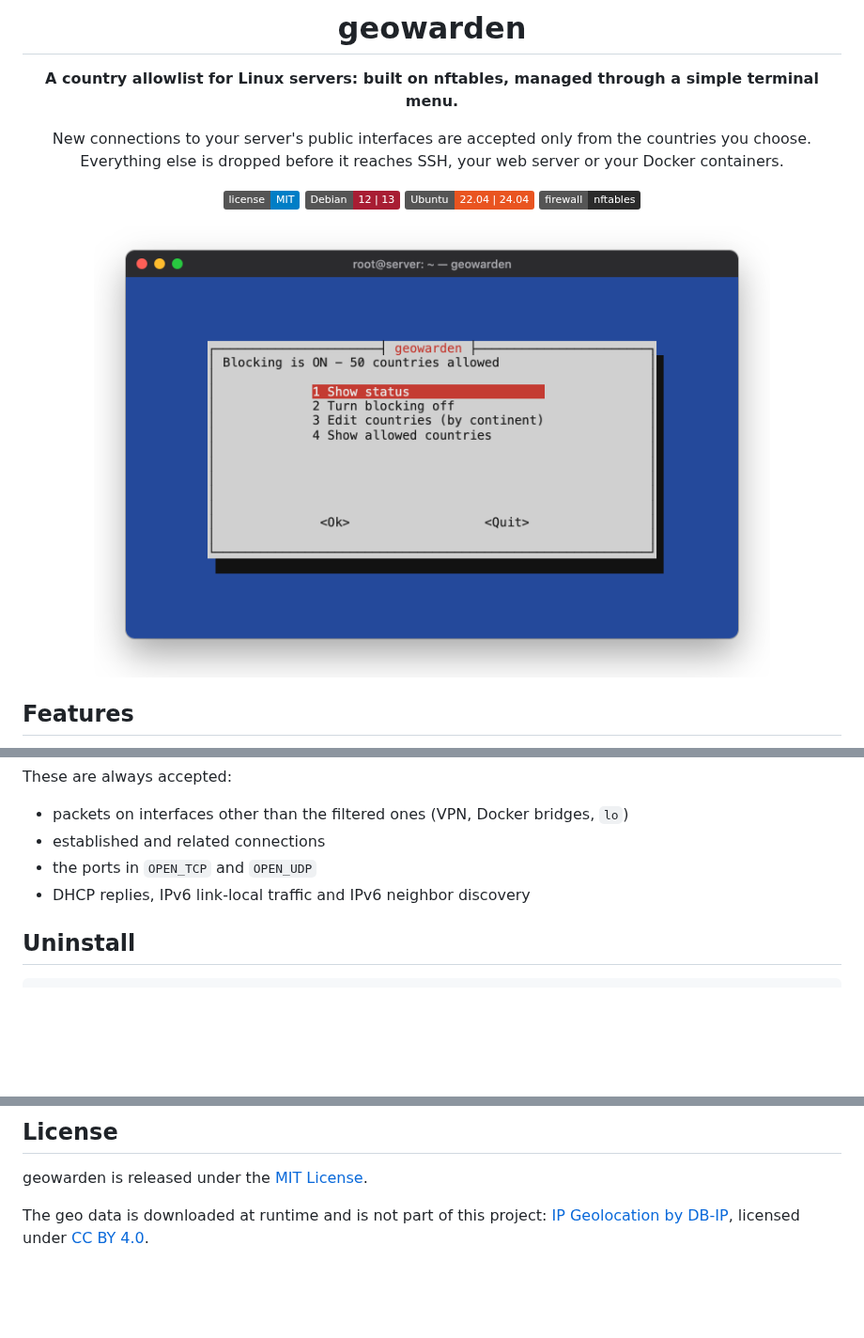
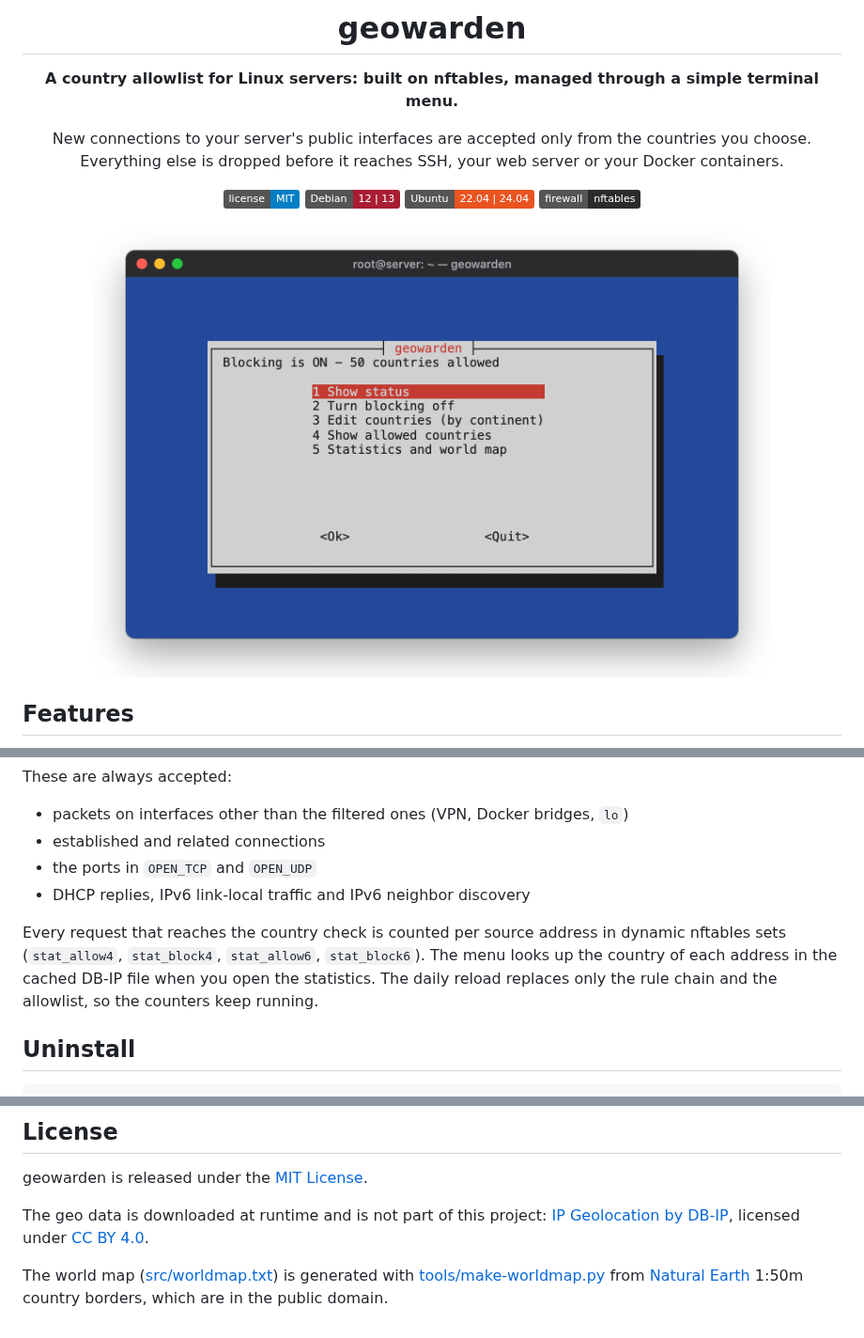
Before and after one commit to tommx0/geowarden, a Markdown page: README.md, 3 parts joined by grey strips. Shown at 94% size. GitHub-like rendering; pictures changed too: docs/screenshots/main-menu.png; badges without logos; blank space fills up the shorter version.

````diff
--- a/README.md
+++ b/README.md
@@ -155,6 +184,8 @@ These are always accepted:
 - the ports in `OPEN_TCP` and `OPEN_UDP`
 - DHCP replies, IPv6 link-local traffic and IPv6 neighbor discovery
 
+Every request that reaches the country check is counted per source address in dynamic nftables sets (`stat_allow4`, `stat_block4`, `stat_allow6`, `stat_block6`). The menu looks up the country of each address in the cached DB-IP file when you open the statistics. The daily reload replaces only the rule chain and the allowlist, so the counters keep running.
+
 ## Uninstall
 
 ```bash
@@ -174,3 +205,6 @@ geowarden is released under the [MIT License](LICENSE).
 
 The geo data is downloaded at runtime and is not part of this project:
 [IP Geolocation by DB-IP](https://db-ip.com), licensed under [CC BY 4.0](https://creativecommons.org/licenses/by/4.0/).
+
+The world map ([src/worldmap.txt](src/worldmap.txt)) is generated with [tools/make-worldmap.py](tools/make-worldmap.py) from
+[Natural Earth](https://www.naturalearthdata.com/) 1:50m country borders, which are in the public domain.
````
Also changed, not shown: other parts of README.md (+29 -0 lines), docs/screenshots/status.png, docs/screenshots/top-countries.png (added), docs/screenshots/world-map.png (added), 9 other files.
